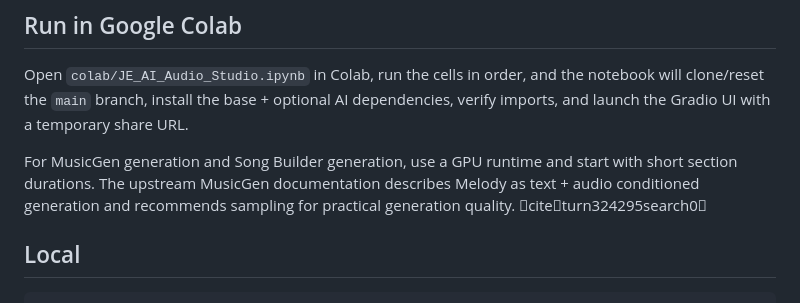
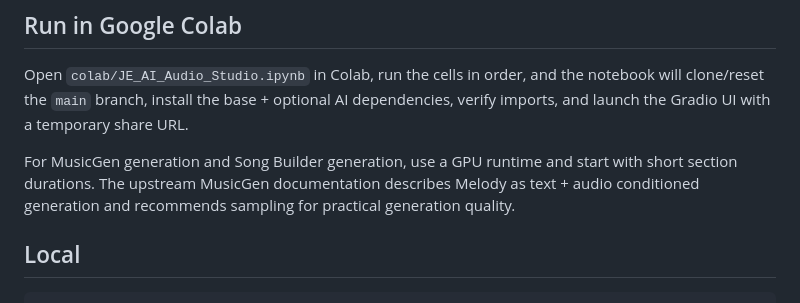
Before and after one commit to jejamalodasi/JE-AI-Audio-Studio, a Markdown page: README.md, the part around the change. Drawn GitHub-style.

Commit message:
docs: clean repository README citation text

```diff
--- a/README.md
+++ b/README.md
@@ -98,7 +98,7 @@ The current melody, accompaniment, vocal-fix and mix/master modules are lightwei
 
 Open `colab/JE_AI_Audio_Studio.ipynb` in Colab, run the cells in order, and the notebook will clone/reset the `main` branch, install the base + optional AI dependencies, verify imports, and launch the Gradio UI with a temporary share URL.
 
-For MusicGen generation and Song Builder generation, use a GPU runtime and start with short section durations. The upstream MusicGen documentation describes Melody as text + audio conditioned generation and recommends sampling for practical generation quality. citeturn324295search0
+For MusicGen generation and Song Builder generation, use a GPU runtime and start with short section durations. The upstream MusicGen documentation describes Melody as text + audio conditioned generation and recommends sampling for practical generation quality.
 
 ## Local
 
```
